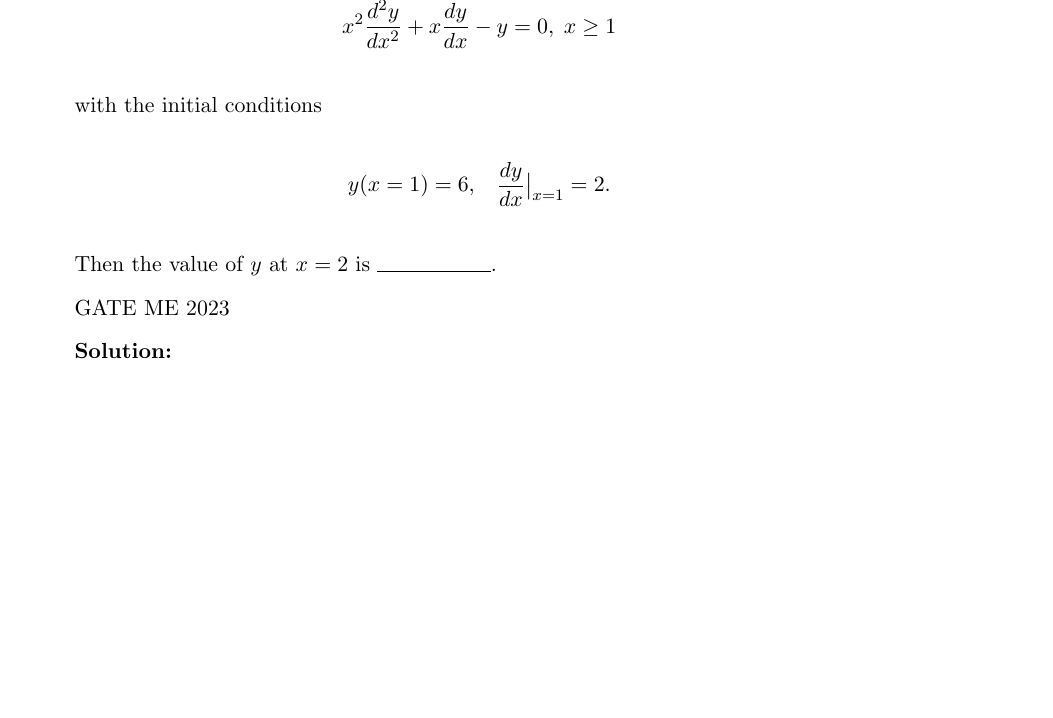
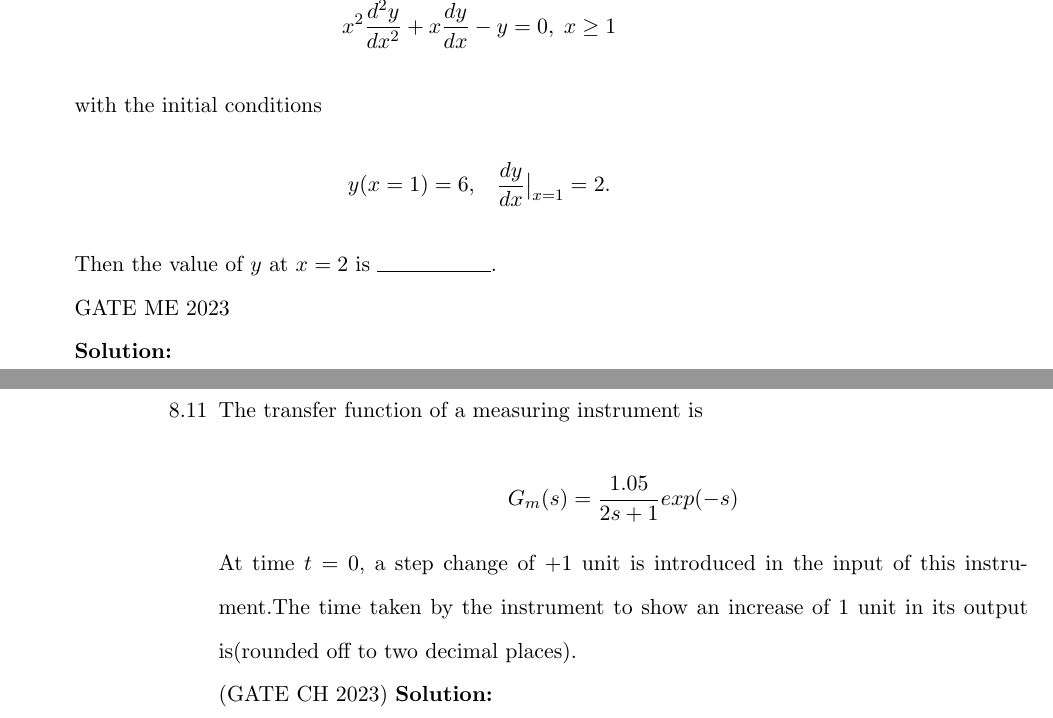
Before and after one commit to kmeghanasai/gate-signal, a LaTeX thesis (main.tex, which reads 2023/laplace.tex): part of page 44 of 48 before the commit and two parts of pages 44 and 45 of 50 after it, the two joined at a grey line, cut so that both start at the same text, the shorter picture padded with empty space. Compiled offline with pdfLaTeX.

Commit message:
Update laplace.tex

```diff
--- a/2023/laplace.tex
+++ b/2023/laplace.tex
@@ -86,4 +86,9 @@ Which one of the following statements is TRUE?
 with the initial conditions \[y(x=1)=6,\; \;\; \frac{dy}{dx}\big{|}_{x=1}=2.\]
 Then the value of $y$ at $x=2$ is \rule{2cm}{0.1mm}.\\{\hfill{GATE ME 2023}}\\
 \solution
+\newpage
+\item The transfer function of a measuring instrument is \\
+$$G_m(s) = \frac{1.05}{2s+1}exp(-s)$$
+At time $t = 0$, a step change of +1 unit is introduced in the input of this instrument.The time taken by the instrument to show an increase of 1 unit in its output is(rounded off to two decimal places).\\ \hfill (GATE CH 2023)
+\solution
 \end{enumerate}
```
